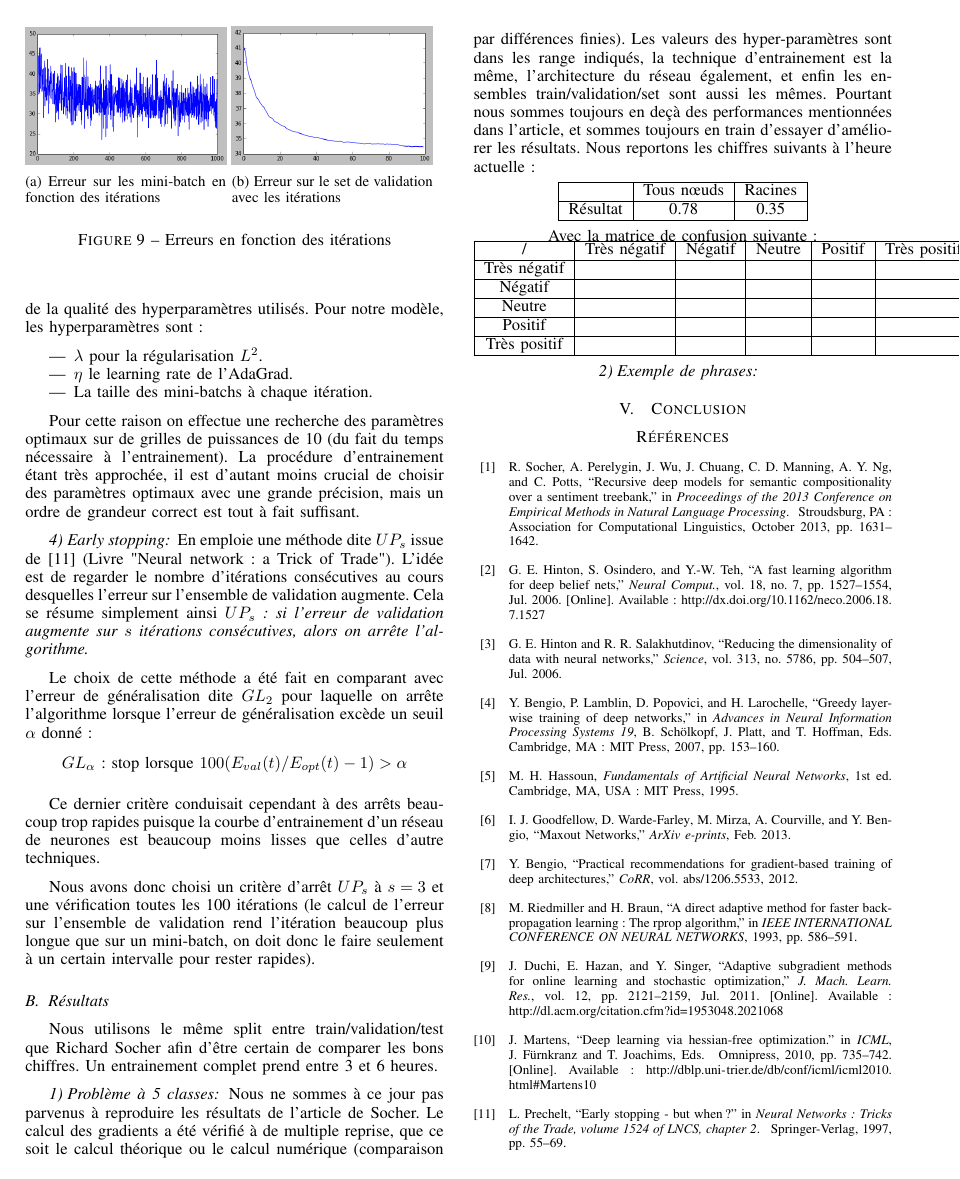
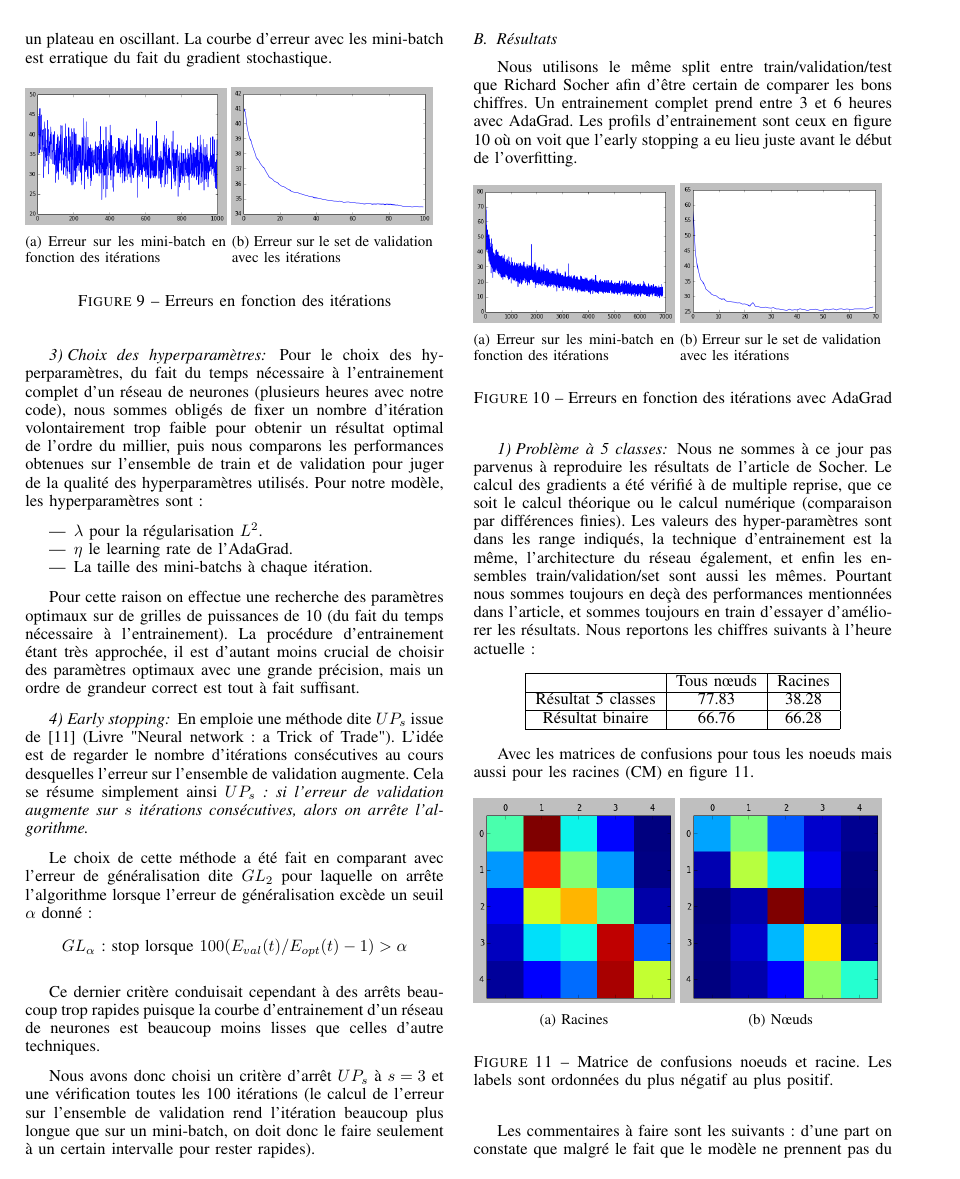
Before and after one commit to tomMoral/sentana, a LaTeX paper (CR/report.tex): page 8 of 8 before the commit and page 8 of 9 after it. Compiled offline with pdfLaTeX.

Commit message:
Ajout modele du rapport
+ correction confusion

```diff
--- a/CR/report.tex
+++ b/CR/report.tex
@@ -745,28 +746,46 @@ Ce dernier critère conduisait cependant à des arrêts beaucoup trop rapides pu
 Nous avons donc choisi un critère d'arrêt $UP_s$ à $s=3$ et une vérification toutes les 100 itérations (le calcul de l'erreur sur l'ensemble de validation rend l'itération beaucoup plus longue que sur un mini-batch, on doit donc le faire seulement à un certain intervalle pour rester rapides).
 
 \subsection{Résultats}
-Nous utilisons le même split entre train/validation/test que Richard Socher afin d'être certain de comparer les bons chiffres. Un entrainement complet prend entre 3 et 6 heures.
+Nous utilisons le même split entre train/validation/test que Richard Socher afin d'être certain de comparer les bons chiffres. Un entrainement complet prend entre 3 et 6 heures avec AdaGrad. Les profils d'entrainement sont ceux en figure \ref{FinErreur} où on voit que l'early stopping a eu lieu juste avant le début de l'overfitting.
+
+\begin{figure}[h]
+\begin{subfigure}{0.48\columnwidth}
+\includegraphics[width=\textwidth]{fig/AdaGradLastTrainMbe.png}
+\caption{Erreur sur les mini-batch en fonction des itérations}
+\end{subfigure}
+\begin{subfigure}{0.48\columnwidth}
+\includegraphics[width=\textwidth]{fig/AdaGradLastTrainVal.png}
+\caption{Erreur sur le set de validation avec les itérations}
+\end{subfigure}
+\caption{Erreurs en fonction des itérations avec AdaGrad}
+\label{FinErreur}
+\end{figure}
 
 \subsubsection{Problème à 5 classes}
 Nous ne sommes à ce jour pas parvenus à reproduire les résultats de l'article de Socher. Le calcul des gradients a été vérifié à de multiple reprise, que ce soit le calcul théorique ou le calcul numérique (comparaison par différences finies). Les valeurs des hyper-paramètres sont dans les range indiqués, la technique d'entrainement est la même, l'architecture du réseau également, et enfin les ensembles train/validation/set sont aussi les mêmes. Pourtant nous sommes toujours en deçà des performances mentionnées dans l'article, et sommes toujours en train d'essayer d'améliorer les résultats. Nous reportons les chiffres suivants à l'heure actuelle :
 
-\centering
+\begin{center}
 \begin{tabular}{|c|c|c|}
 \hline
 & Tous nœuds & Racines\\ \hline
-Résultat & 0.78 & 0.35 \\ \hline
+Résultat 5 classes & 77.83 & 38.28  \\ \hline
+Résultat binaire & 66.76 & 66.28 \\ \hline
 \end{tabular}
+\end{center}
 
-Avec la matrice de confusion suivante :
-\centering
-\begin{tabular}{|c|c|c|c|c|c|}
-\hline
-/& Très négatif & Négatif & Neutre & Positif & Très positif \\ \hline
-Très négatif & & & & & \\ \hline
-Négatif & & & & & \\ \hline
-Neutre & & & & & \\ \hline
-Positif & & & & & \\ \hline
-Très positif & & & & & \\ \hline
-\end{tabular}
+Avec les matrices de confusions pour tous les noeuds mais aussi pour les racines (CM) en figure \ref{CM1}.
 
-\subsubsection{Exemple de phrases}
+\begin{figure}[h]
+\begin{subfigure}{0.48\columnwidth}
+\includegraphics[width=\textwidth]{fig/CMLastTrainRoot.png}
+\caption{Racines}
+\end{subfigure}
+\begin{subfigure}{0.48\columnwidth}
+\includegraphics[width=\textwidth]{fig/CMLastTrain.png}
+\caption{Nœuds}
+\end{subfigure}
+\caption{Matrice de confusions noeuds et racine. Les labels sont ordonnées du plus négatif au plus positif.}
+\label{CM1}
+\end{figure}
+
+Les commentaires à faire sont les suivants : d'une part on constate que malgré le fait que le modèle ne prennent pas du tout en compte la topologie des labels, on arrive cependant à obtenir une classification plutôt correcte en binaire contre toute attente. On constate également que la classification est plus difficile pour les sentiments les plus extrêmes.
```
Also changed, not shown: code/RNN.py (+15 -11 lines), CR/fig/AdaGradLastTrainMbe.png (added), CR/fig/AdaGradLastTrainVal.png (added), CR/fig/CMLastTrain.png (added), CR/fig/CMLastTrainRoot.png (added), CR/report.pdf, CR/report.tex (10 more changed lines), 1 other file.
